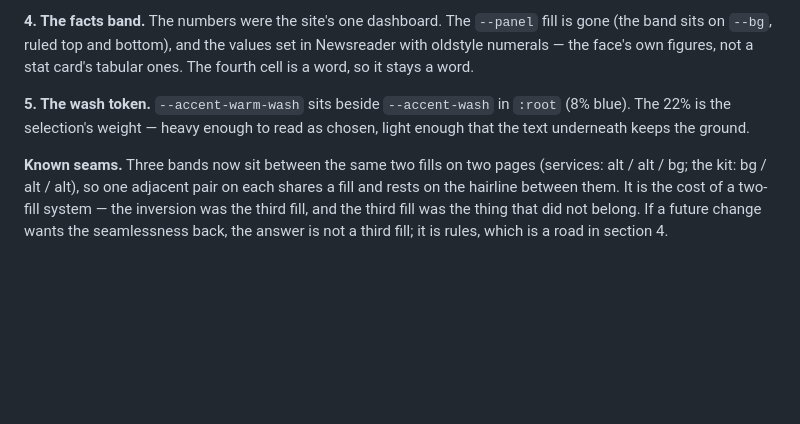
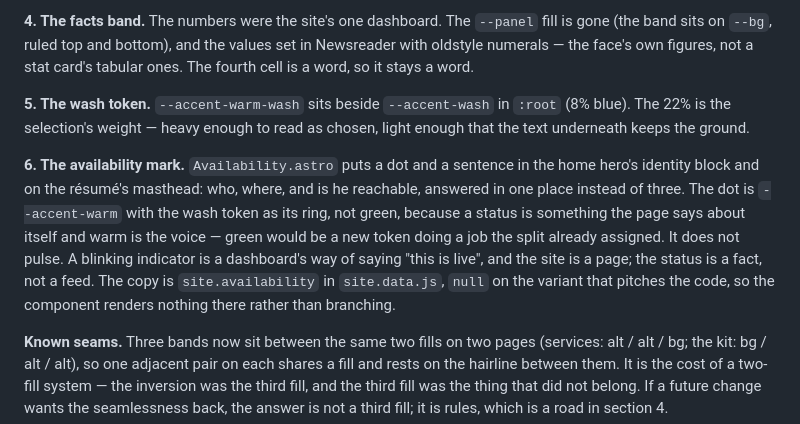
Before and after one commit to codebam/seanbehan.ca, a Markdown page: DESIGN.md, the part around the change. Rendered like a GitHub page; blank space fills up the shorter version.

```diff
--- a/DESIGN.md
+++ b/DESIGN.md
@@ -141,6 +141,17 @@ stays a word.
 `:root` (8% blue). The 22% is the selection's weight — heavy enough to read
 as chosen, light enough that the text underneath keeps the ground.
 
+**6. The availability mark.** `Availability.astro` puts a dot and a sentence
+in the home hero's identity block and on the résumé's masthead: who, where,
+and is he reachable, answered in one place instead of three. The dot is
+`--accent-warm` with the wash token as its ring, not green, because a status
+is something the page says about itself and warm is the voice — green would
+be a new token doing a job the split already assigned. It does not pulse. A
+blinking indicator is a dashboard's way of saying "this is live", and the
+site is a page; the status is a fact, not a feed. The copy is
+`site.availability` in `site.data.js`, `null` on the variant that pitches the
+code, so the component renders nothing there rather than branching.
+
 **Known seams.** Three bands now sit between the same two fills on two
 pages (services: alt / alt / bg; the kit: bg / alt / alt), so one adjacent
 pair on each shares a fill and rests on the hairline between them. It is the
```
Also changed, not shown: ROADMAP.md (+21 -2 lines).
